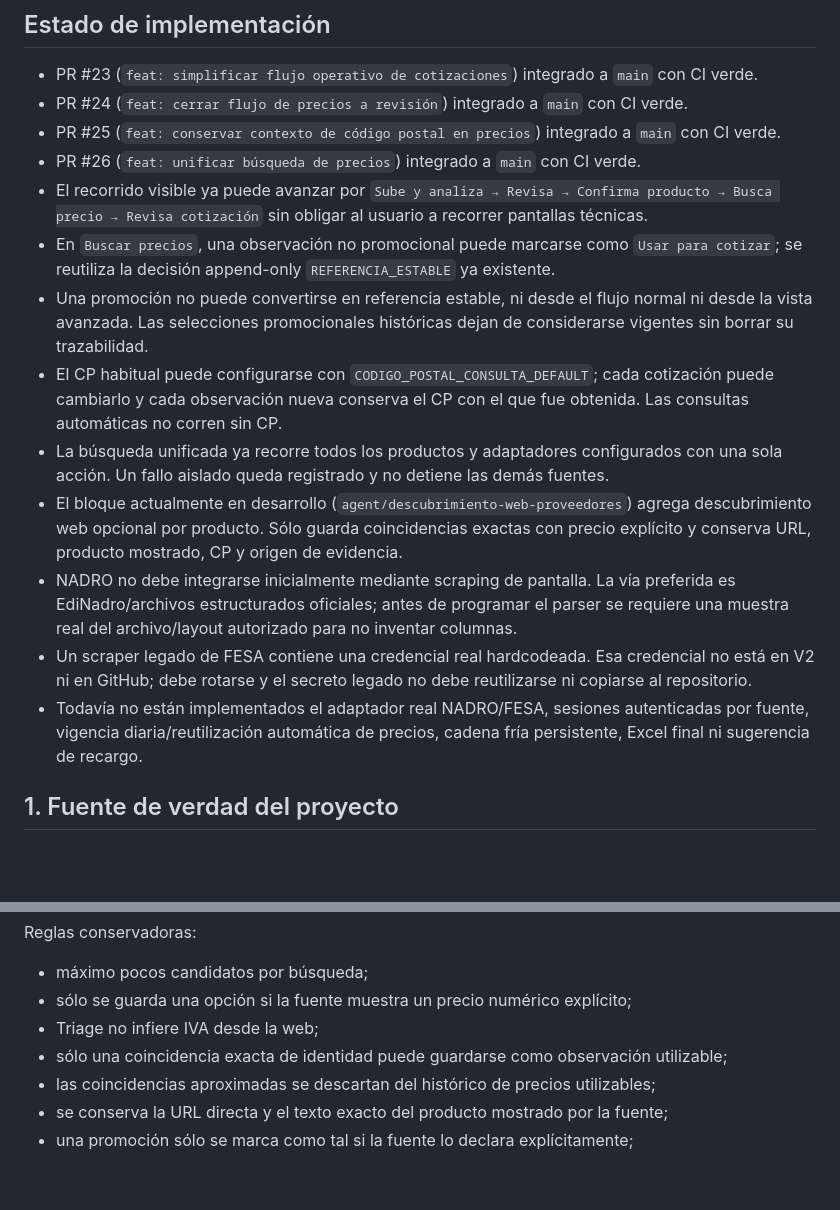
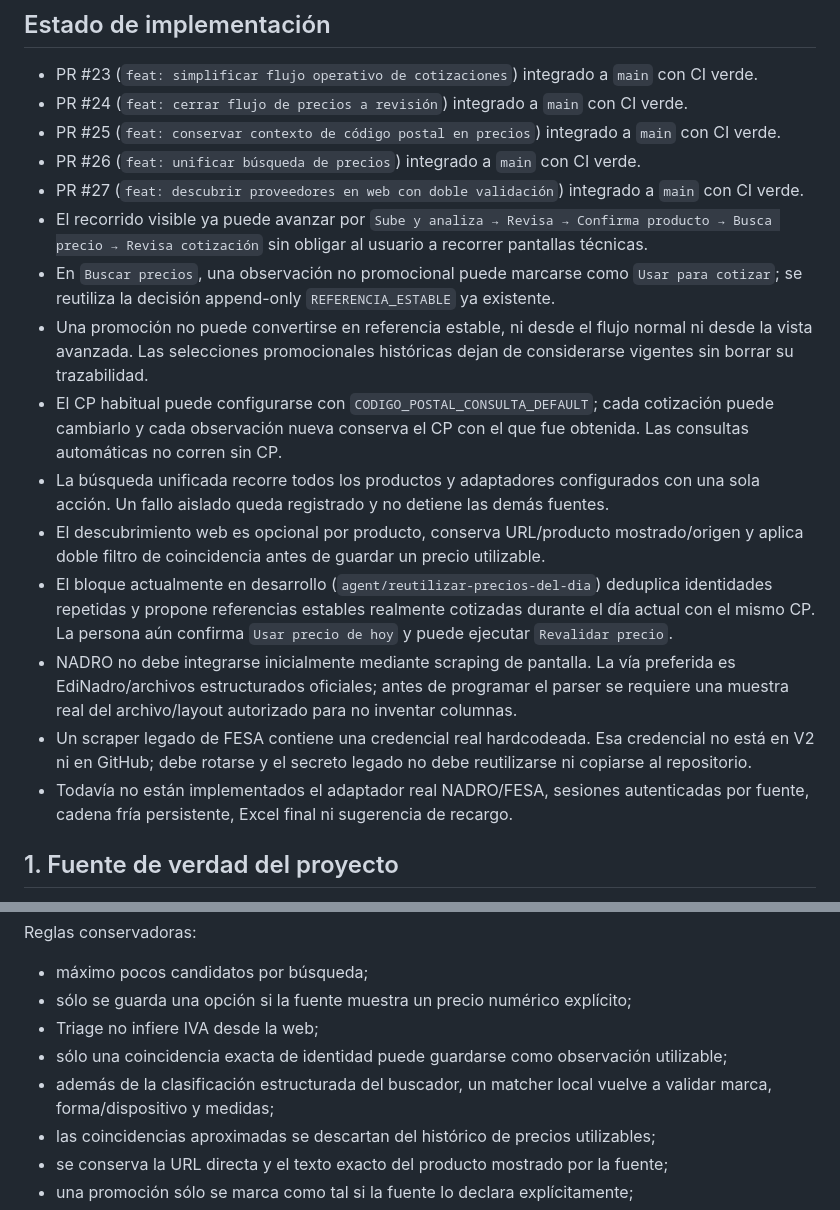
Before and after one commit to veracruzanisima-ti/sistema-triage-v2, a Markdown page: docs/continuidad_operativa.md, 2 parts joined by grey strips. Rendered like a GitHub page; blank space fills up the shorter version.

```diff
--- a/docs/continuidad_operativa.md
+++ b/docs/continuidad_operativa.md
@@ -10,15 +10,17 @@ Este documento conserva el contexto funcional que debe sobrevivir a cambios de c
 - PR #24 (`feat: cerrar flujo de precios a revisión`) integrado a `main` con CI verde.
 - PR #25 (`feat: conservar contexto de código postal en precios`) integrado a `main` con CI verde.
 - PR #26 (`feat: unificar búsqueda de precios`) integrado a `main` con CI verde.
+- PR #27 (`feat: descubrir proveedores en web con doble validación`) integrado a `main` con CI verde.
 - El recorrido visible ya puede avanzar por `Sube y analiza → Revisa → Confirma producto → Busca precio → Revisa cotización` sin obligar al usuario a recorrer pantallas técnicas.
 - En `Buscar precios`, una observación no promocional puede marcarse como `Usar para cotizar`; se reutiliza la decisión append-only `REFERENCIA_ESTABLE` ya existente.
 - Una promoción no puede convertirse en referencia estable, ni desde el flujo normal ni desde la vista avanzada. Las selecciones promocionales históricas dejan de considerarse vigentes sin borrar su trazabilidad.
 - El CP habitual puede configurarse con `CODIGO_POSTAL_CONSULTA_DEFAULT`; cada cotización puede cambiarlo y cada observación nueva conserva el CP con el que fue obtenida. Las consultas automáticas no corren sin CP.
-- La búsqueda unificada ya recorre todos los productos y adaptadores configurados con una sola acción. Un fallo aislado queda registrado y no detiene las demás fuentes.
-- El bloque actualmente en desarrollo (`agent/descubrimiento-web-proveedores`) agrega descubrimiento web opcional por producto. Sólo guarda coincidencias exactas con precio explícito y conserva URL, producto mostrado, CP y origen de evidencia.
+- La búsqueda unificada recorre todos los productos y adaptadores configurados con una sola acción. Un fallo aislado queda registrado y no detiene las demás fuentes.
+- El descubrimiento web es opcional por producto, conserva URL/producto mostrado/origen y aplica doble filtro de coincidencia antes de guardar un precio utilizable.
+- El bloque actualmente en desarrollo (`agent/reutilizar-precios-del-dia`) deduplica identidades repetidas y propone referencias estables realmente cotizadas durante el día actual con el mismo CP. La persona aún confirma `Usar precio de hoy` y puede ejecutar `Revalidar precio`.
 - NADRO no debe integrarse inicialmente mediante scraping de pantalla. La vía preferida es EdiNadro/archivos estructurados oficiales; antes de programar el parser se requiere una muestra real del archivo/layout autorizado para no inventar columnas.
 - Un scraper legado de FESA contiene una credencial real hardcodeada. Esa credencial no está en V2 ni en GitHub; debe rotarse y el secreto legado no debe reutilizarse ni copiarse al repositorio.
-- Todavía no están implementados el adaptador real NADRO/FESA, sesiones autenticadas por fuente, vigencia diaria/reutilización automática de precios, cadena fría persistente, Excel final ni sugerencia de recargo.
+- Todavía no están implementados el adaptador real NADRO/FESA, sesiones autenticadas por fuente, cadena fría persistente, Excel final ni sugerencia de recargo.
 
 ## 1. Fuente de verdad del proyecto
 
@@ -175,6 +180,7 @@ Reglas conservadoras:
 - sólo se guarda una opción si la fuente muestra un precio numérico explícito;
 - Triage no infiere IVA desde la web;
 - sólo una coincidencia exacta de identidad puede guardarse como observación utilizable;
+- además de la clasificación estructurada del buscador, un matcher local vuelve a validar marca, forma/dispositivo y medidas;
 - las coincidencias aproximadas se descartan del histórico de precios utilizables;
 - se conserva la URL directa y el texto exacto del producto mostrado por la fuente;
 - una promoción sólo se marca como tal si la fuente lo declara explícitamente;
```
Also changed, not shown: other parts of docs/continuidad_operativa.md (+23 -21 lines).
